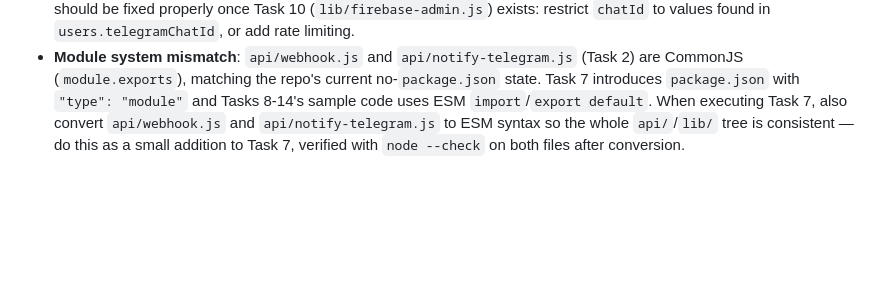
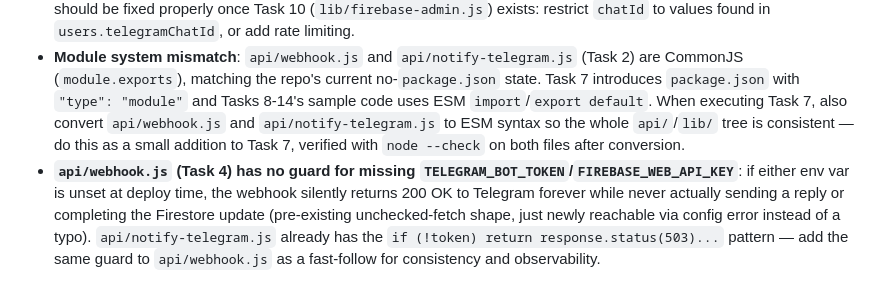
Before and after one commit to batrosa/projectman, a Markdown page: docs/plans/2026-07-01-security-telegram-auth-ai-agent-plan.md, the part around the change. Rendered like a GitHub page; blank space fills up the shorter version.

Commit message:
docs: record Task 4 known gap (missing env-var guard in webhook.js)

```diff
--- a/docs/plans/2026-07-01-security-telegram-auth-ai-agent-plan.md
+++ b/docs/plans/2026-07-01-security-telegram-auth-ai-agent-plan.md
@@ -1212,3 +1212,4 @@ This is optional; the bulk of this file's value can only be verified end-to-end
 
 - **`api/notify-telegram.js` (Task 2) is an open relay**: no auth/authorization check — any client can POST an arbitrary `chatId`+`text` and it will relay through the bot token. Code-quality review confirmed this mirrors the plan's own original sample and the pre-existing client-side behavior (not a regression introduced by this task), so it wasn't blocked on, but it should be fixed properly once Task 10 (`lib/firebase-admin.js`) exists: restrict `chatId` to values found in `users.telegramChatId`, or add rate limiting.
 - **Module system mismatch**: `api/webhook.js` and `api/notify-telegram.js` (Task 2) are CommonJS (`module.exports`), matching the repo's current no-`package.json` state. Task 7 introduces `package.json` with `"type": "module"` and Tasks 8-14's sample code uses ESM `import`/`export default`. When executing Task 7, also convert `api/webhook.js` and `api/notify-telegram.js` to ESM syntax so the whole `api/`/`lib/` tree is consistent — do this as a small addition to Task 7, verified with `node --check` on both files after conversion.
+- **`api/webhook.js` (Task 4) has no guard for missing `TELEGRAM_BOT_TOKEN`/`FIREBASE_WEB_API_KEY`**: if either env var is unset at deploy time, the webhook silently returns 200 OK to Telegram forever while never actually sending a reply or completing the Firestore update (pre-existing unchecked-fetch shape, just newly reachable via config error instead of a typo). `api/notify-telegram.js` already has the `if (!token) return response.status(503)...` pattern — add the same guard to `api/webhook.js` as a fast-follow for consistency and observability.
```
